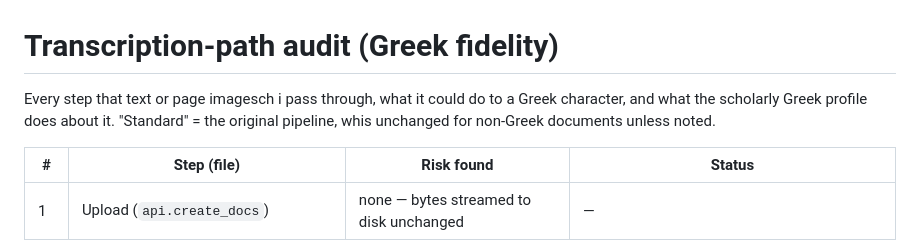
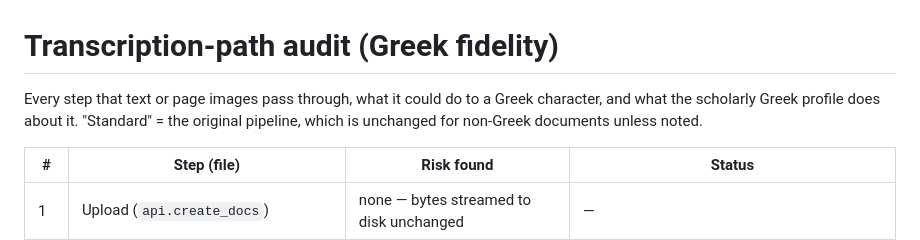
Before and after one commit to loshem1234/OCR, a Markdown page: docs/AUDIT.md, the part around the change. Rendered like a GitHub page.

```diff
--- a/docs/AUDIT.md
+++ b/docs/AUDIT.md
@@ -1,7 +1,7 @@
 # Transcription-path audit (Greek fidelity)
 
-Every step that text or page imagesch i pass through, what it could do to a Greek character, and what the
-scholarly Greek profile does about it. "Standard" = the original pipeline, whis unchanged for
+Every step that text or page images pass through, what it could do to a Greek character, and what the
+scholarly Greek profile does about it. "Standard" = the original pipeline, which is unchanged for
 non-Greek documents unless noted.
 
 | # | Step (file) | Risk found | Status |
```
Also changed, not shown: docs/BENCHMARK_SYNTHETIC.md (added, +88 -0 lines).
